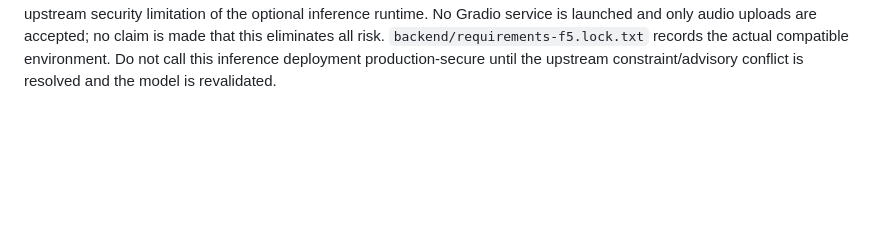
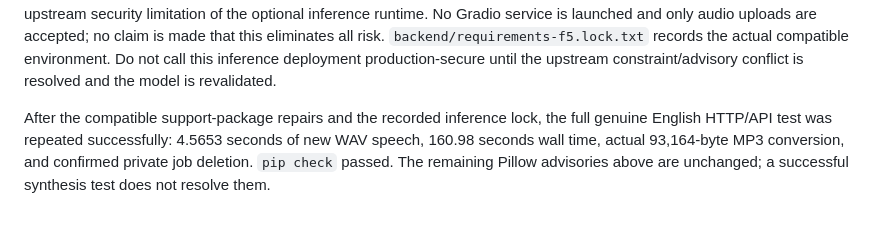
Before and after one commit to reazempiree/ai-voice-studio-by-reaz, a Markdown page: docs/models.md, the part around the change. GitHub-like rendering; blank space fills up the shorter version.

Commit message:
Record successful inference revalidation after dependency repairs [skip ci]

```diff
--- a/docs/models.md
+++ b/docs/models.md
@@ -160,3 +160,9 @@ only audio uploads are accepted; no claim is made that this eliminates all risk.
 `backend/requirements-f5.lock.txt` records the actual compatible environment.
 Do not call this inference deployment production-secure until the upstream
 constraint/advisory conflict is resolved and the model is revalidated.
+
+After the compatible support-package repairs and the recorded inference lock,
+the full genuine English HTTP/API test was repeated successfully: 4.5653 seconds
+of new WAV speech, 160.98 seconds wall time, actual 93,164-byte MP3 conversion,
+and confirmed private job deletion. `pip check` passed. The remaining Pillow
+advisories above are unchanged; a successful synthesis test does not resolve them.
```
Also changed, not shown: docs/validation.md (+5 -0 lines).
